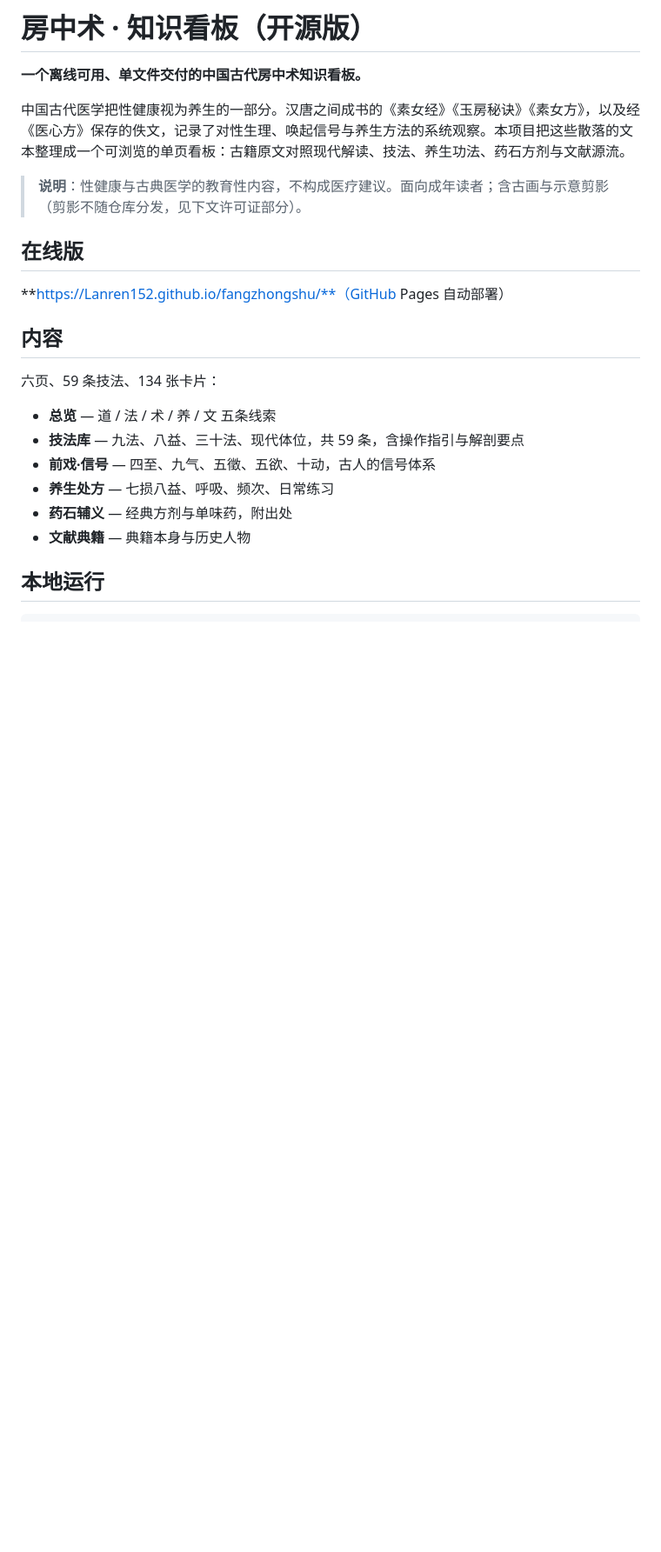
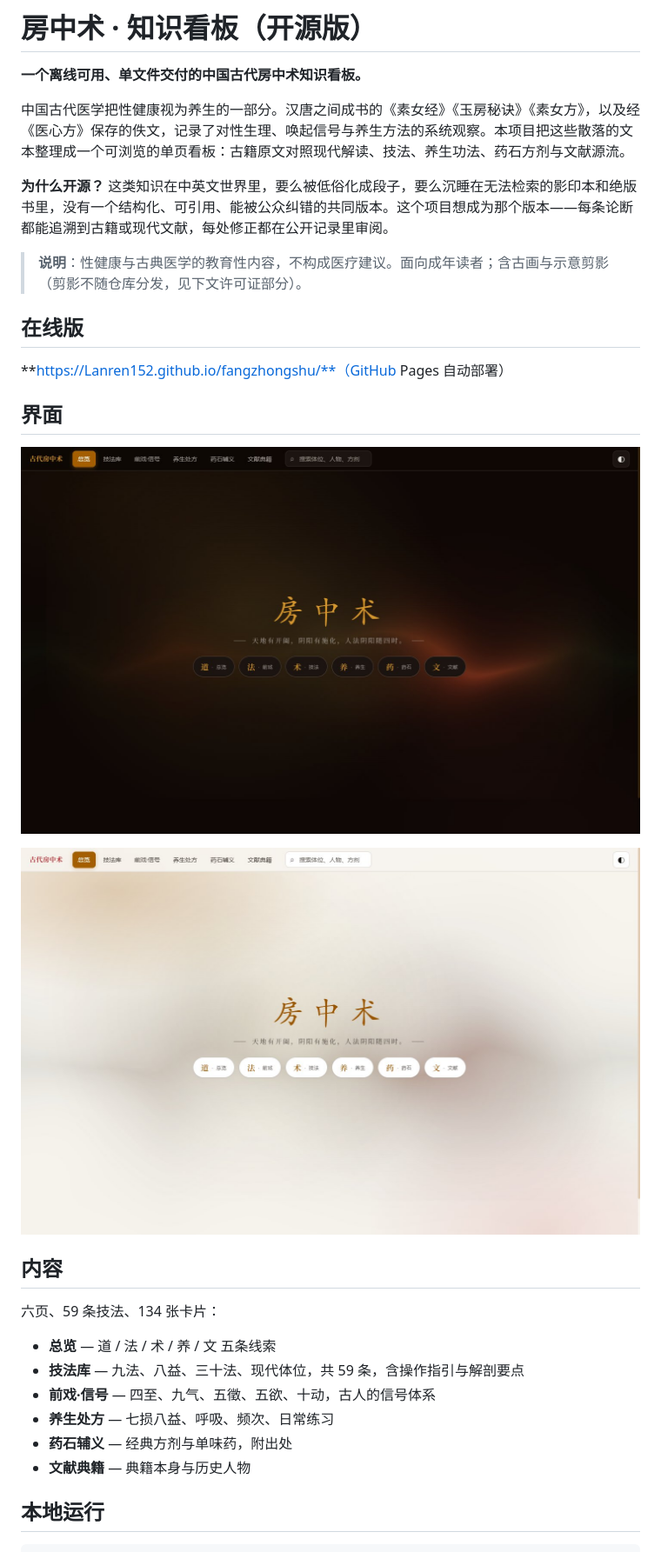
Before and after one commit to Lanren152/fangzhongshu, a Markdown page: README.zh-CN.md, the part around the change. Shown at 87% size. GitHub-like rendering; pictures changed too: assets/screenshots/hero-dark.jpg (added), assets/screenshots/hero-light.jpg (added); blank space fills up the shorter version.

Commit message:
README: JPEG screenshots (95% smaller), stacked layout, add open-source motivation

```diff
--- a/README.zh-CN.md
+++ b/README.zh-CN.md
@@ -4,11 +4,19 @@
 
 中国古代医学把性健康视为养生的一部分。汉唐之间成书的《素女经》《玉房秘诀》《素女方》，以及经《医心方》保存的佚文，记录了对性生理、唤起信号与养生方法的系统观察。本项目把这些散落的文本整理成一个可浏览的单页看板：古籍原文对照现代解读、技法、养生功法、药石方剂与文献源流。
 
+**为什么开源？** 这类知识在中英文世界里，要么被低俗化成段子，要么沉睡在无法检索的影印本和绝版书里，没有一个结构化、可引用、能被公众纠错的共同版本。这个项目想成为那个版本——每条论断都能追溯到古籍或现代文献，每处修正都在公开记录里审阅。
+
 > **说明**：性健康与古典医学的教育性内容，不构成医疗建议。面向成年读者；含古画与示意剪影（剪影不随仓库分发，见下文许可证部分）。
 
 ## 在线版
 
 **https://Lanren152.github.io/fangzhongshu/**（GitHub Pages 自动部署）
+
+## 界面
+
+![深色主题](assets/screenshots/hero-dark.jpg)
+
+![浅色主题](assets/screenshots/hero-light.jpg)
 
 ## 内容
 
```
Also changed, not shown: README.md (+5 -3 lines), assets/screenshots/hero-dark.png (deleted), assets/screenshots/hero-light.png (deleted).
